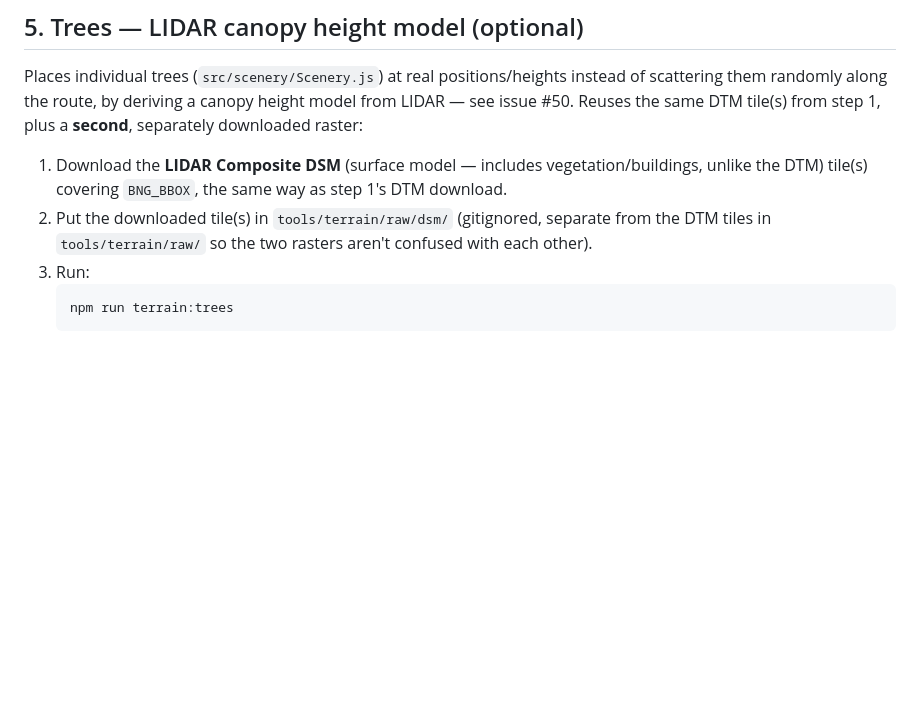
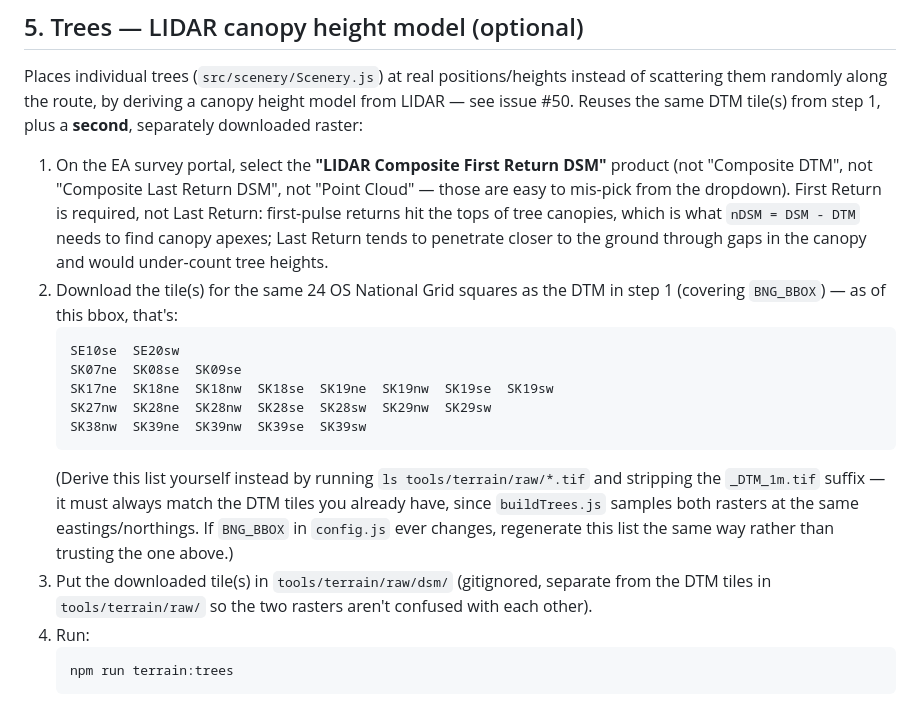
Before and after one commit to Joe-Heffer/Peak-District-Downhill, a Markdown page: tools/terrain/README.md, the part around the change. Rendered like a GitHub page; blank space fills up the shorter version.

Commit message:
docs: pin exact DSM product and tile list for the trees pipeline step (#203)
The EA portal listing has three easily-confused options next to each
other (Composite DTM, Composite First Return DSM, Composite Last
Return DSM) plus Point Cloud. The old instructions just said "LIDAR
Composite DSM", which doesn't match any exact option and led to
downloading the wrong product. Spell out First Return specifically
(needed for canopy apex detection, not Last Return) and list the 24 OS
grid squares directly rather than "the same area as step 1", so the
download step is reproducible without cross-referencing another file.

Co-authored-by: Claude Sonnet 5 <noreply@anthropic.com>

````diff
--- a/tools/terrain/README.md
+++ b/tools/terrain/README.md
@@ -111,11 +111,29 @@ scattering them randomly along the route, by deriving a canopy height model from
 see issue #50. Reuses the same DTM tile(s) from step 1, plus a **second**, separately
 downloaded raster:
 
-1. Download the **LIDAR Composite DSM** (surface model — includes vegetation/buildings,
-   unlike the DTM) tile(s) covering `BNG_BBOX`, the same way as step 1's DTM download.
-2. Put the downloaded tile(s) in `tools/terrain/raw/dsm/` (gitignored, separate from the
+1. On the EA survey portal, select the **"LIDAR Composite First Return DSM"** product
+   (not "Composite DTM", not "Composite Last Return DSM", not "Point Cloud" — those are
+   easy to mis-pick from the dropdown). First Return is required, not Last Return:
+   first-pulse returns hit the tops of tree canopies, which is what `nDSM = DSM - DTM`
+   needs to find canopy apexes; Last Return tends to penetrate closer to the ground
+   through gaps in the canopy and would under-count tree heights.
+2. Download the tile(s) for the same 24 OS National Grid squares as the DTM in step 1
+   (covering `BNG_BBOX`) — as of this bbox, that's:
+   ```
+   SE10se  SE20sw
+   SK07ne  SK08se  SK09se
+   SK17ne  SK18ne  SK18nw  SK18se  SK19ne  SK19nw  SK19se  SK19sw
+   SK27nw  SK28ne  SK28nw  SK28se  SK28sw  SK29nw  SK29sw
+   SK38nw  SK39ne  SK39nw  SK39se  SK39sw
+   ```
+   (Derive this list yourself instead by running `ls tools/terrain/raw/*.tif` and
+   stripping the `_DTM_1m.tif` suffix — it must always match the DTM tiles you already
+   have, since `buildTrees.js` samples both rasters at the same eastings/northings. If
+   `BNG_BBOX` in `config.js` ever changes, regenerate this list the same way rather than
+   trusting the one above.)
+3. Put the downloaded tile(s) in `tools/terrain/raw/dsm/` (gitignored, separate from the
    DTM tiles in `tools/terrain/raw/` so the two rasters aren't confused with each other).
-3. Run:
+4. Run:
    ```bash
    npm run terrain:trees
    ```
````
